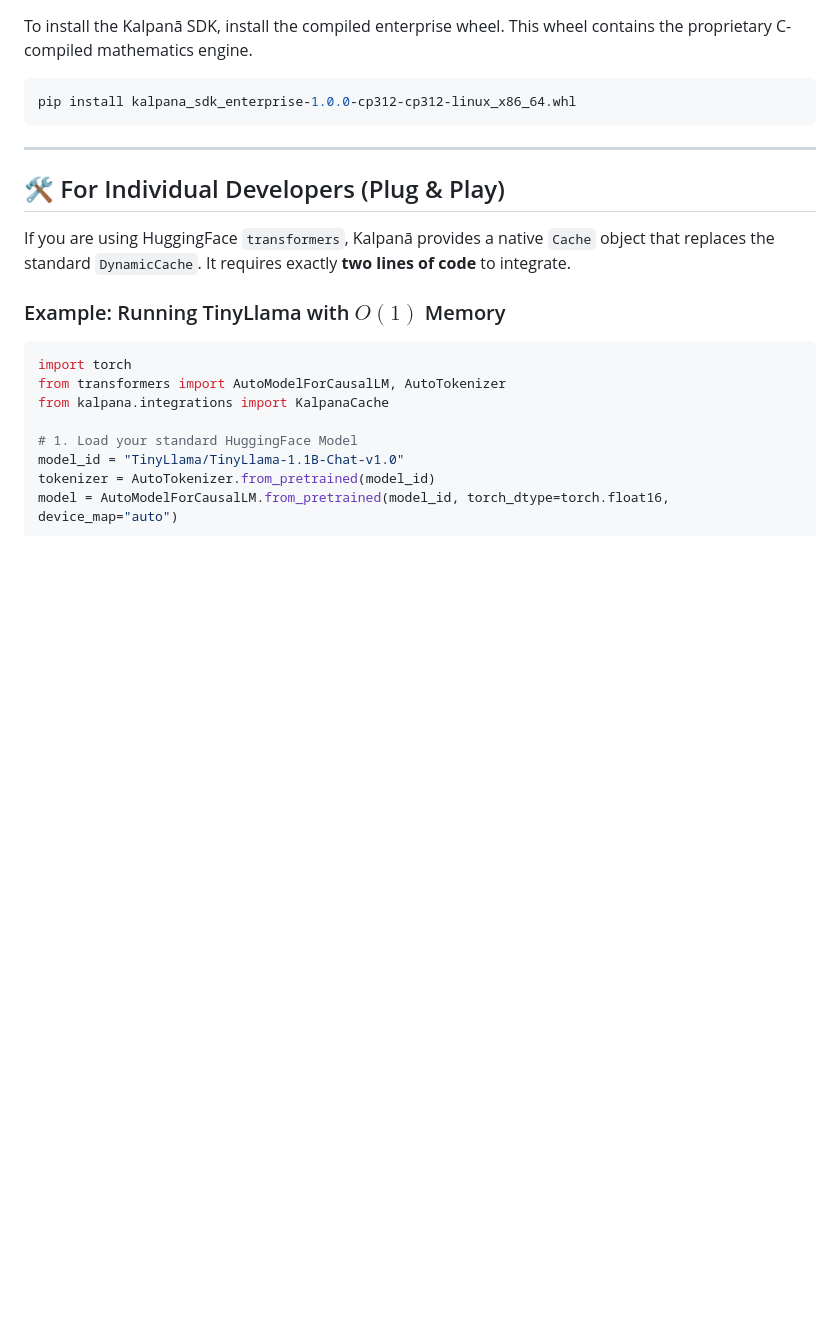
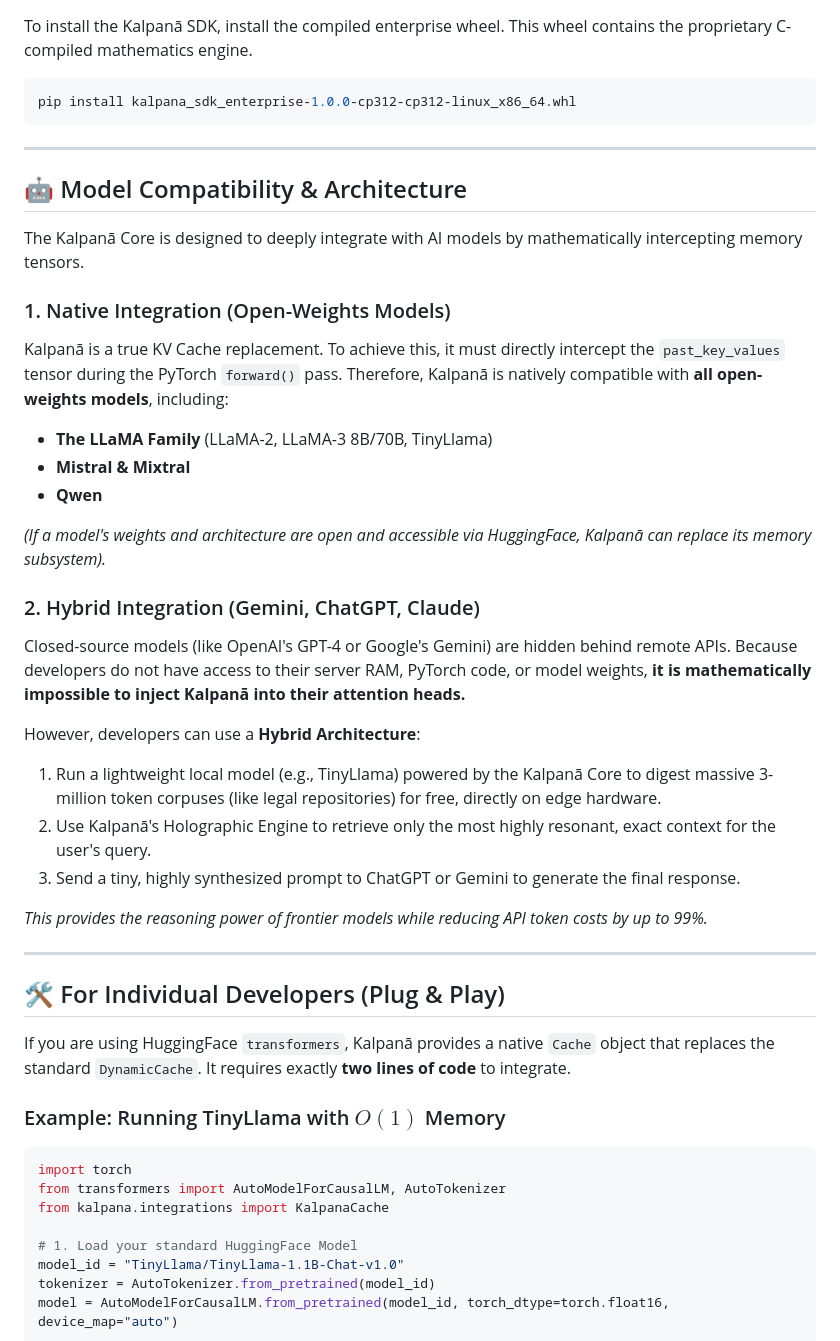
Before and after one commit to maduperera/Kalpana-Engine-SDK, a Markdown page: README.md, the part around the change. GitHub-like rendering; blank space fills up the shorter version.

Commit message:
docs: add model compatibility and hybrid architecture documentation

```diff
--- a/README.md
+++ b/README.md
@@ -99,6 +99,31 @@ pip install kalpana_sdk_enterprise-1.0.0-cp312-cp312-linux_x86_64.whl
 
 ---
 
+## 🤖 Model Compatibility & Architecture
+
+The Kalpanā Core is designed to deeply integrate with AI models by mathematically intercepting memory tensors.
+
+### 1. Native Integration (Open-Weights Models)
+Kalpanā is a true KV Cache replacement. To achieve this, it must directly intercept the `past_key_values` tensor during the PyTorch `forward()` pass.
+Therefore, Kalpanā is natively compatible with **all open-weights models**, including:
+*   **The LLaMA Family** (LLaMA-2, LLaMA-3 8B/70B, TinyLlama)
+*   **Mistral & Mixtral**
+*   **Qwen**
+
+*(If a model's weights and architecture are open and accessible via HuggingFace, Kalpanā can replace its memory subsystem).*
+
+### 2. Hybrid Integration (Gemini, ChatGPT, Claude)
+Closed-source models (like OpenAI's GPT-4 or Google's Gemini) are hidden behind remote APIs. Because developers do not have access to their server RAM, PyTorch code, or model weights, **it is mathematically impossible to inject Kalpanā into their attention heads.**
+
+However, developers can use a **Hybrid Architecture**:
+1. Run a lightweight local model (e.g., TinyLlama) powered by the Kalpanā Core to digest massive 3-million token corpuses (like legal repositories) for free, directly on edge hardware.
+2. Use Kalpanā's Holographic Engine to retrieve only the most highly resonant, exact context for the user's query.
+3. Send a tiny, highly synthesized prompt to ChatGPT or Gemini to generate the final response.
+
+*This provides the reasoning power of frontier models while reducing API token costs by up to 99%.*
+
+---
+
 ## 🛠️ For Individual Developers (Plug & Play)
 
 If you are using HuggingFace `transformers`, Kalpanā provides a native `Cache` object that replaces the standard `DynamicCache`. It requires exactly **two lines of code** to integrate.
```
